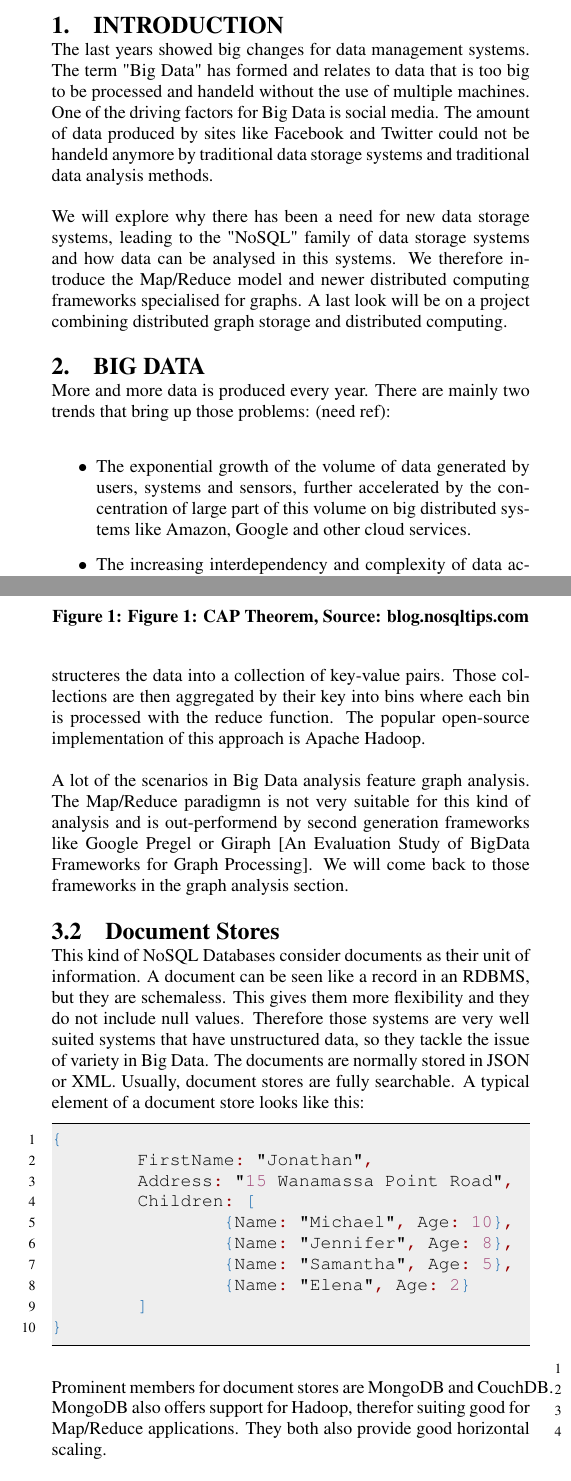
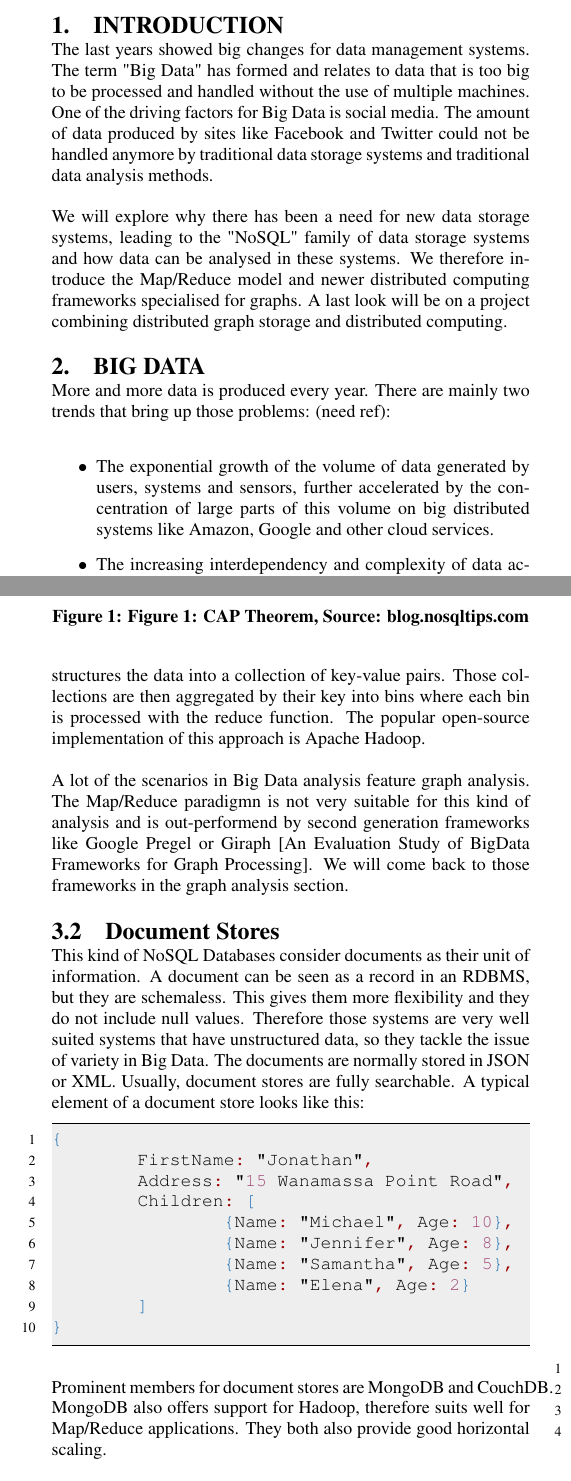
Before and after one commit to syrenio/aic-bigdata, a LaTeX paper (Paper/ActualPaper/actual_paper.tex): two parts of the columns of pages 1 and 2 of 4, joined at a grey line, cut so that both start at the same text. Compiled offline with pdfLaTeX.

Commit message:
Some small changes, typos in paper

```diff
--- a/Paper/ActualPaper/actual_paper.tex
+++ b/Paper/ActualPaper/actual_paper.tex
@@ -72,16 +72,16 @@ The Abstract that we are going to write.
 
 \section{Introduction}
 
-The last years showed big changes for data management systems. The term "Big Data" has formed and relates to data that is too big to be processed and handeld without the use of multiple machines.
-One of the driving factors for Big Data is social media. The amount of data produced by sites like Facebook and Twitter could not be handeld anymore by traditional data storage systems and traditional data analysis methods.
+The last years showed big changes for data management systems. The term "Big Data" has formed and relates to data that is too big to be processed and handled without the use of multiple machines.
+One of the driving factors for Big Data is social media. The amount of data produced by sites like Facebook and Twitter could not be handled anymore by traditional data storage systems and traditional data analysis methods.
 
-We will explore why there has been a need for new data storage systems, leading to the "NoSQL" family of data storage systems and how data can be analysed in this systems. We therefore introduce the Map/Reduce model and newer distributed computing frameworks specialised for graphs. A last look will be on a project combining distributed graph storage and distributed computing.
+We will explore why there has been a need for new data storage systems, leading to the "NoSQL" family of data storage systems and how data can be analysed in these systems. We therefore introduce the Map/Reduce model and newer distributed computing frameworks specialised for graphs. A last look will be on a project combining distributed graph storage and distributed computing.
 
 \section{Big Data}
 
 More and more data is produced every year. There are mainly two trends that bring up those problems: (need ref):
 \begin{itemize}
-	\item The exponential growth of the volume of data generated by users, systems and sensors, further accelerated by the concentration of large part of this volume on big distributed systems like Amazon, Google and other cloud services.
+	\item The exponential growth of the volume of data generated by users, systems and sensors, further accelerated by the concentration of large parts of this volume on big distributed systems like Amazon, Google and other cloud services.
 	\item The increasing interdependency and complexity of data accelerated by the Internet, Web2.0, social networks and open and standardized access to data sources from a large number of different systems.
 \end{itemize}
 
@@ -107,7 +107,7 @@ Each one of those V-s introduces challenges that traditional relational database
 	\caption{Figure 1: CAP Theorem, Source: blog.nosqltips.com}
 \end{figure}
 
-There are several different classifications of "NoSQL" databases. We will focus and describe here three groups: Document-Stores, Column-Stores and Graph Databases, as they have specific relevance to Big Data. Other database types exists like: Key-Value stores and XML-Databases but we will not focus on them here. ....[insert ref] has a good description of these types too.
+There are several different classifications of "NoSQL" databases. We will focus on and describe three groups: Document-Stores, Column-Stores and Graph Databases, as they have specific relevance to Big Data. Other database types exists like: Key-Value stores and XML-Databases but we will not focus on them here. ....[insert ref] has a good description of these types too.
 
 
 
@@ -119,14 +119,14 @@ unit of data identified by a key and value. Those columns are part of super colu
 build together a unit of information. Super columns are then part of a column-family.
 A column family is similar to a table in the relational schema. Due to their storage system, they fit well to distributed computing. Googles BigTable and HBase, the open source implementation of BigTable were the first of this kind of stores. They got to fame due to their usage with Map/Reduce algorithmns.
 
-Map/Reduce is a system for expressing parallel batch systems. It consists of a series of map and reduce cycles. The map function structeres the data into a collection of key-value pairs. Those collections are then aggregated by their key into bins where each bin is processed with the reduce function. The popular open-source implementation of this approach is Apache Hadoop.
+Map/Reduce is a system for expressing parallel batch systems. It consists of a series of map and reduce cycles. The map function structures the data into a collection of key-value pairs. Those collections are then aggregated by their key into bins where each bin is processed with the reduce function. The popular open-source implementation of this approach is Apache Hadoop.
 
 A lot of the scenarios in Big Data analysis feature graph analysis. The Map/Reduce paradigmn is not very suitable for this kind of analysis and is out-performend by second generation frameworks like Google Pregel or Giraph [An Evaluation Study of BigData Frameworks for Graph Processing]. We will come back to those frameworks in the graph analysis section.
 
 \subsection{Document Stores}
 
 This kind of NoSQL Databases consider documents as their unit of information. A
-document can be seen like a record in an RDBMS, but they are schemaless. This
+document can be seen as a record in an RDBMS, but they are schemaless. This
 gives them more flexibility and they do not include null values. Therefore those systems are very well suited systems that have unstructured data, so they tackle the issue of variety in Big Data.
 The documents are normally stored in JSON or XML. Usually, document stores are fully searchable. A typical element of a document store looks
 like this:
@@ -144,5 +144,5 @@ like this:
 }
 \end{lstlisting}
 
-Prominent members for document stores are MongoDB and CouchDB. MongoDB also offers support for Hadoop, therefor suiting good for Map/Reduce applications. They both also provide good horizontal scaling.
+Prominent members for document stores are MongoDB and CouchDB. MongoDB also offers support for Hadoop, therefore suits well for Map/Reduce applications. They both also provide good horizontal scaling.
 
```
Also changed, not shown: Paper/ActualPaper/actual_paper.pdf, Paper/ActualPaper/actual_paper.tex (22 more changed lines).
